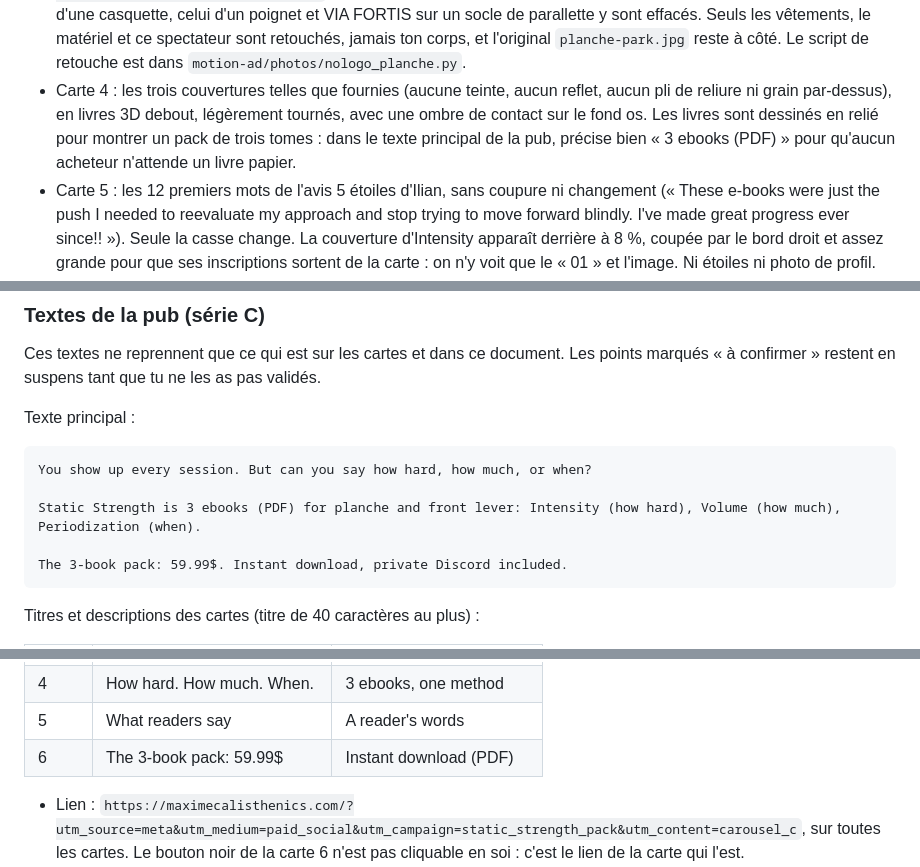
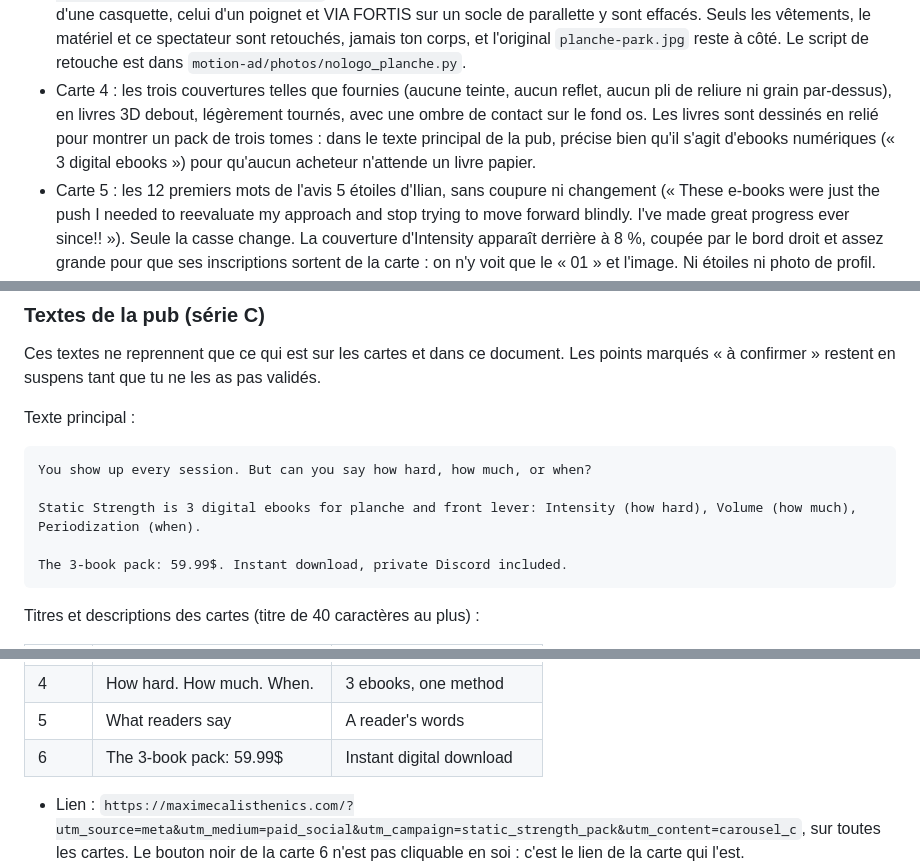
Before and after one commit to louvalmaxime-png/ads-ebook, a Markdown page: carousel/copy.md, 3 parts joined by grey strips. GitHub-like rendering.

Commit message:
copy.md: do not claim a PDF format nobody confirmed
Co-Authored-By: Claude Opus 5.5 <noreply@anthropic.com>
Claude-Session: https://claude.ai/code/session_01Nneob7TcmMdZxcPFgKJ9Kt

````diff
--- a/carousel/copy.md
+++ b/carousel/copy.md
@@ -109,7 +109,7 @@ Photos : seules tes images apparaissent, sans aucune retouche de l'athlète.
 - Carte 1 : ta photo 2, presque en noir et blanc, fondue dans le ton du fond, à droite sous le titre. Le fichier utilisé est `motion-ad/photos/front-lever-door-bar-nologo.webp` : les deux virgules Nike des chaussettes y sont effacées, car le brief n'autorise aucun logo en dehors du wordmark. Seules les chaussettes sont retouchées. L'original `front-lever-door-bar.webp` reste à côté. Elle déborde des bords droit et bas, et s'arrête à gauche avant le wordmark. Trois points d'interrogation au crayon, chacun dessiné différemment, près de l'épaule droite, au-dessus de la ceinture scapulaire et à côté des hanches. Le recadrage et la position des points se règlent dans `motion-ad/video/src/carousel/photos.ts`, en pixels de la photo.
 - Carte 2 : aucune photo. La mise à plat (béton, carnet ouvert, écriture au stylo) est dessinée en code, car tu n'as pas de photo de carnet. L'écriture utilise la police Caveat, déformée lettre par lettre pour qu'aucun mot répété ne soit identique. Les lignes du carnet se modifient dans `LOG` (`Editorial.tsx`). Si tu photographies un vrai carnet un jour, je peux le mettre à la place.
 - Carte 3 : ta planche sur parallettes au parc (DSC05664), avec le même cadrage dans les deux moitiés. À gauche en niveaux de gris et légèrement floue, à droite en couleurs naturelles et nette. Le cadrage montre toute la ligne, de la tête aux jambes, avec les deux mains et les deux parallettes. Les spectateurs sont coupés sous le visage. Celui qui filme avec son téléphone ne peut pas sortir du cadre sans couper tes jambes : il est flouté comme un arrière-plan hors mise au point. Pour une pub payante, l'idéal reste son autorisation écrite. Le fichier utilisé est `motion-ad/photos/planche-park-nologo.webp` : le marquage OFFICIAL du short, l'inscription d'un élastique de caleçon, le logo d'une casquette, celui d'un poignet et VIA FORTIS sur un socle de parallette y sont effacés. Seuls les vêtements, le matériel et ce spectateur sont retouchés, jamais ton corps, et l'original `planche-park.jpg` reste à côté. Le script de retouche est dans `motion-ad/photos/nologo_planche.py`.
-- Carte 4 : les trois couvertures telles que fournies (aucune teinte, aucun reflet, aucun pli de reliure ni grain par-dessus), en livres 3D debout, légèrement tournés, avec une ombre de contact sur le fond os. Les livres sont dessinés en relié pour montrer un pack de trois tomes : dans le texte principal de la pub, précise bien « 3 ebooks (PDF) » pour qu'aucun acheteur n'attende un livre papier.
+- Carte 4 : les trois couvertures telles que fournies (aucune teinte, aucun reflet, aucun pli de reliure ni grain par-dessus), en livres 3D debout, légèrement tournés, avec une ombre de contact sur le fond os. Les livres sont dessinés en relié pour montrer un pack de trois tomes : dans le texte principal de la pub, précise bien qu'il s'agit d'ebooks numériques (« 3 digital ebooks ») pour qu'aucun acheteur n'attende un livre papier.
 - Carte 5 : les 12 premiers mots de l'avis 5 étoiles d'Ilian, sans coupure ni changement (« These e-books were just the push I needed to reevaluate my approach and stop trying to move forward blindly. I've made great progress ever since!! »). Seule la casse change. La couverture d'Intensity apparaît derrière à 8 %, coupée par le bord droit et assez grande pour que ses inscriptions sortent de la carte : on n'y voit que le « 01 » et l'image. Ni étoiles ni photo de profil. La carte fait 16 mots (12 + 4), comme le prévoit ton brief : c'est la seule à dépasser 15.
 - Avant de diffuser la carte 5 : vérifie dans tes commandes qu'Ilian a bien acheté Intensity ou le pack (son avis dit « these e-books » au pluriel), garde une capture datée de son avis, et demande-lui son accord écrit pour utiliser son prénom et ses mots dans une pub. Sans cette vérification, « reader of Intensity » ne peut pas être affirmé.
 - Carte 6 : les trois couvertures telles que fournies, en éventail, le tome 2 plus grand et devant les deux autres.
@@ -126,7 +126,7 @@ Texte principal :
 ```
 You show up every session. But can you say how hard, how much, or when?
 
-Static Strength is 3 ebooks (PDF) for planche and front lever: Intensity (how hard), Volume (how much), Periodization (when).
+Static Strength is 3 digital ebooks for planche and front lever: Intensity (how hard), Volume (how much), Periodization (when).
 
 The 3-book pack: 59.99$. Instant download, private Discord included.
 ```
@@ -140,7 +140,7 @@ Titres et descriptions des cartes (titre de 40 caractères au plus) :
 | 3 | Same work. Different clarity. | Train hard. Know why. |
 | 4 | How hard. How much. When. | 3 ebooks, one method |
 | 5 | What readers say | A reader's words |
-| 6 | The 3-book pack: 59.99$ | Instant download (PDF) |
+| 6 | The 3-book pack: 59.99$ | Instant digital download |
 
 - Lien : `https://maximecalisthenics.com/?utm_source=meta&utm_medium=paid_social&utm_campaign=static_strength_pack&utm_content=carousel_c`, sur toutes les cartes. Le bouton noir de la carte 6 n'est pas cliquable en soi : c'est le lien de la carte qui l'est.
 - Bouton d'action : Shop Now. Désactive « Afficher automatiquement les cartes les plus performantes en premier » : les cartes 4 et 6 répondent aux cartes 2 et 3.
````
